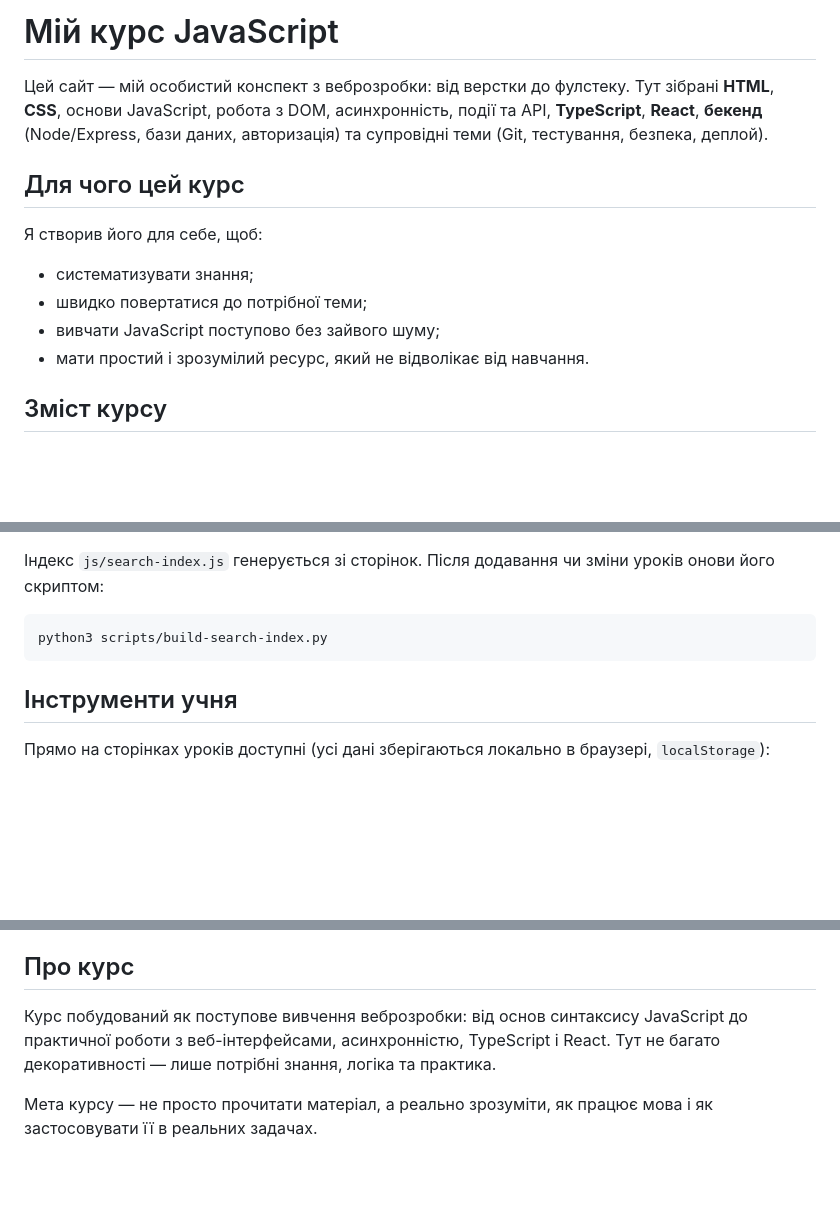
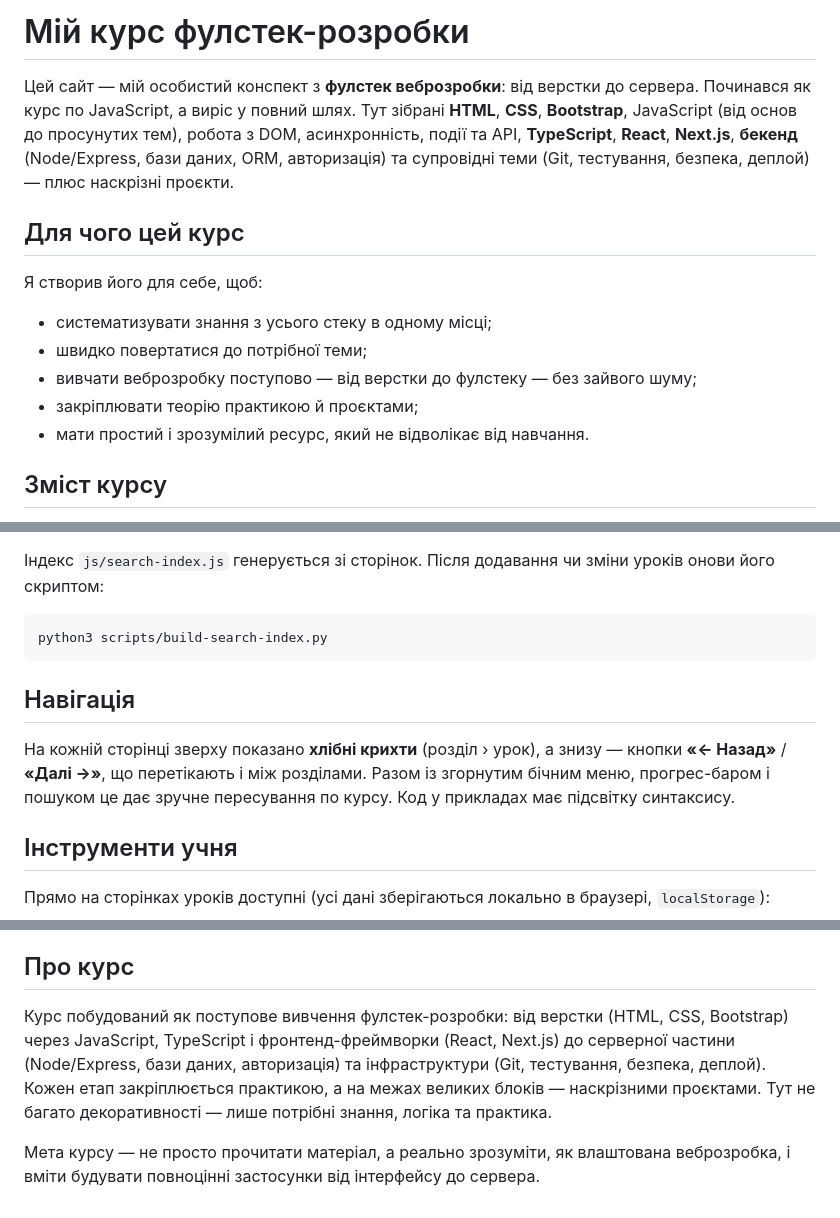
Before and after one commit to LionnoiL/fullstack-course, a Markdown page: README.md, 3 parts joined by grey strips. GitHub-like rendering; blank space fills up the shorter version.

Commit message:
Reframe README as a fullstack course
Retitle to "Мій курс фулстек-розробки" and reframe the intro, goals and
"about" sections around the full path (HTML/CSS/Bootstrap → JS/TS →
React/Next.js → backend → infra + projects), not just JavaScript. Add a
"Навігація" section (breadcrumbs, prev/next, search, syntax highlighting).

Co-Authored-By: Claude Opus 4.8 <noreply@anthropic.com>

````diff
--- a/README.md
+++ b/README.md
@@ -1,14 +1,15 @@
-# Мій курс JavaScript
+# Мій курс фулстек-розробки
 
-Цей сайт — мій особистий конспект з веброзробки: від верстки до фулстеку. Тут зібрані **HTML**, **CSS**, основи JavaScript, робота з DOM, асинхронність, події та API, **TypeScript**, **React**, **бекенд** (Node/Express, бази даних, авторизація) та супровідні теми (Git, тестування, безпека, деплой).
+Цей сайт — мій особистий конспект з **фулстек веброзробки**: від верстки до сервера. Починався як курс по JavaScript, а виріс у повний шлях. Тут зібрані **HTML**, **CSS**, **Bootstrap**, JavaScript (від основ до просунутих тем), робота з DOM, асинхронність, події та API, **TypeScript**, **React**, **Next.js**, **бекенд** (Node/Express, бази даних, ORM, авторизація) та супровідні теми (Git, тестування, безпека, деплой) — плюс наскрізні проєкти.
 
 ## Для чого цей курс
 
 Я створив його для себе, щоб:
 
-- систематизувати знання;
+- систематизувати знання з усього стеку в одному місці;
 - швидко повертатися до потрібної теми;
-- вивчати JavaScript поступово без зайвого шуму;
+- вивчати веброзробку поступово — від верстки до фулстеку — без зайвого шуму;
+- закріплювати теорію практикою й проєктами;
 - мати простий і зрозумілий ресурс, який не відволікає від навчання.
 
 ## Зміст курсу
@@ -70,6 +71,13 @@ fullstack-нотатник) та **банк ідей** з десятками п
 python3 scripts/build-search-index.py
 ```
 
+## Навігація
+
+На кожній сторінці зверху показано **хлібні крихти** (розділ › урок), а знизу —
+кнопки **«← Назад»** / **«Далі →»**, що перетікають і між розділами. Разом із
+згорнутим бічним меню, прогрес-баром і пошуком це дає зручне пересування по курсу.
+Код у прикладах має підсвітку синтаксису.
+
 ## Інструменти учня
 
 Прямо на сторінках уроків доступні (усі дані зберігаються локально в браузері, `localStorage`):
@@ -110,6 +118,6 @@ pages/images/*        — ілюстрації та графічні матер
 
 ## Про курс
 
-Курс побудований як поступове вивчення веброзробки: від основ синтаксису JavaScript до практичної роботи з веб-інтерфейсами, асинхронністю, TypeScript і React. Тут не багато декоративності — лише потрібні знання, логіка та практика.
+Курс побудований як поступове вивчення фулстек-розробки: від верстки (HTML, CSS, Bootstrap) через JavaScript, TypeScript і фронтенд-фреймворки (React, Next.js) до серверної частини (Node/Express, бази даних, авторизація) та інфраструктури (Git, тестування, безпека, деплой). Кожен етап закріплюється практикою, а на межах великих блоків — наскрізними проєктами. Тут не багато декоративності — лише потрібні знання, логіка та практика.
 
-Мета курсу — не просто прочитати матеріал, а реально зрозуміти, як працює мова і як застосовувати її в реальних задачах.
+Мета курсу — не просто прочитати матеріал, а реально зрозуміти, як влаштована веброзробка, і вміти будувати повноцінні застосунки від інтерфейсу до сервера.
````
